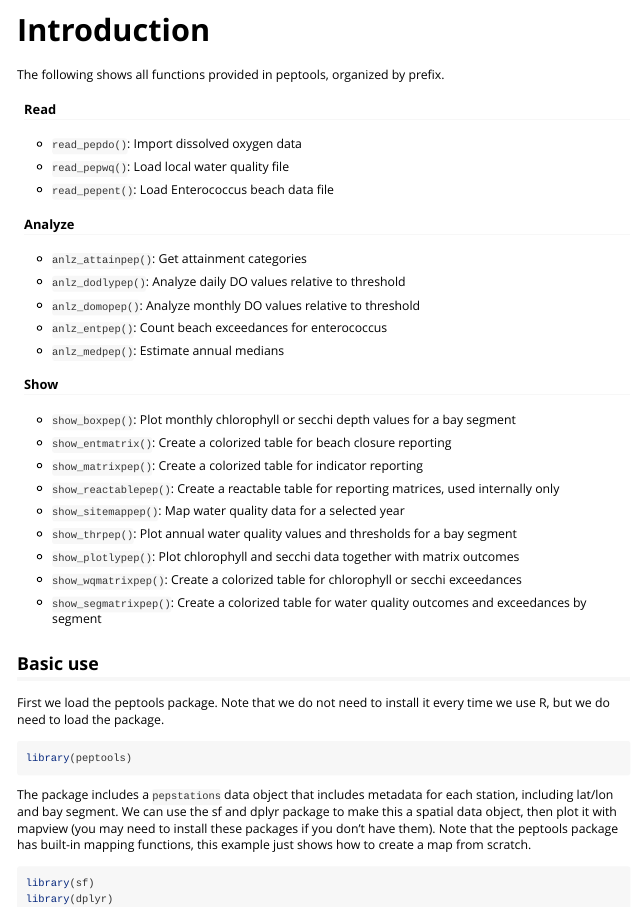
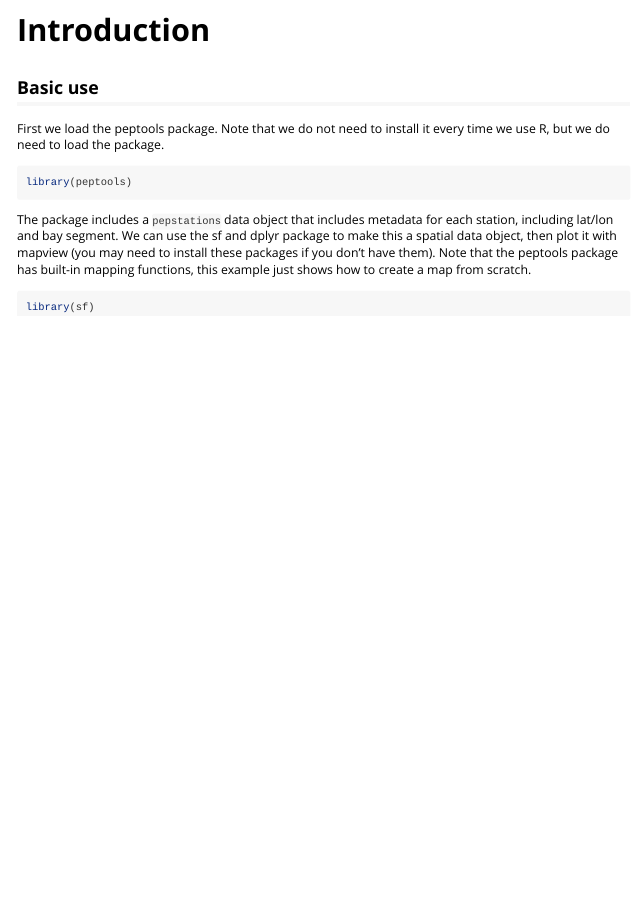
Before and after one commit to tbep-tech/peptools, an R Markdown document (vignettes/Introduction.Rmd): the page in a window 1100 px wide, from its top. Rendered offline with R 4.5, knitr and Pandoc, with nearby package versions; some code elsewhere in the file could not run offline; a font, style sheet, LaTeX package, included part or bibliography that could not be used is replaced or left out.

Commit message:
fixing documentation, working on build ntes

````diff
--- a/_pkgdown.yml
+++ b/_pkgdown.yml
@@ -12,7 +12,7 @@ reference:
 - title: Visualize
   desc: Plot and map data
   contents:
-  - has_concept("show")
+  - has_concept("visualize")
 - title: Data
   desc: Supplementary data sets
   contents:
@@ -20,4 +20,4 @@ reference:
 - title: Other
   desc: Other functions not defined by the concepts above
   contents:
-  - lacks_concepts(c("read", "analyze", "show", "data"))
+  - lacks_concepts(c("read", "analyze", "visualize", "data"))
--- a/vignettes/Introduction.Rmd
+++ b/vignettes/Introduction.Rmd
@@ -21,48 +21,6 @@ library(sf)
 
 mptyps <- c("CartoDB.Positron", "CartoDB.DarkMatter", "OpenStreetMap", "Esri.WorldImagery", "OpenTopoMap")
 ```
-
-The following shows all functions provided in peptools, organized by prefix.
-
-#### Read
-
-* `read_pepdo()`: Import dissolved oxygen data
-
-* `read_pepwq()`: Load local water quality file
-
-* `read_pepent()`: Load Enterococcus beach data file
-
-#### Analyze
-
-* `anlz_attainpep()`: Get attainment categories
-
-* `anlz_dodlypep()`: Analyze daily DO values relative to threshold
-
-* `anlz_domopep()`: Analyze monthly DO values relative to threshold
-
-* `anlz_entpep()`: Count beach exceedances for enterococcus
-
-* `anlz_medpep()`: Estimate annual medians
-
-#### Show
-
-* `show_boxpep()`: Plot monthly chlorophyll or secchi depth values for a bay segment
-
-* `show_entmatrix()`: Create a colorized table for beach closure reporting
-
-* `show_matrixpep()`: Create a colorized table for indicator reporting
-
-* `show_reactablepep()`: Create a reactable table for reporting matrices, used internally only
-
-* `show_sitemappep()`: Map water quality data for a selected year
-
-* `show_thrpep()`: Plot annual water quality values and thresholds for a bay segment
-
-* `show_plotlypep()`: Plot chlorophyll and secchi data together with matrix outcomes
-
-* `show_wqmatrixpep()`: Create a colorized table for chlorophyll or secchi exceedances
-
-* `show_segmatrixpep()`: Create a colorized table for water quality outcomes and exceedances by segment
 
 ## Basic use
 
````
Also changed, not shown: R/anlz_dodlypep.R (+1 -1 lines), R/beaches.R (+4 -1 lines), R/globalVariables.R (+3 -1 lines), README.md, 3 other files.
